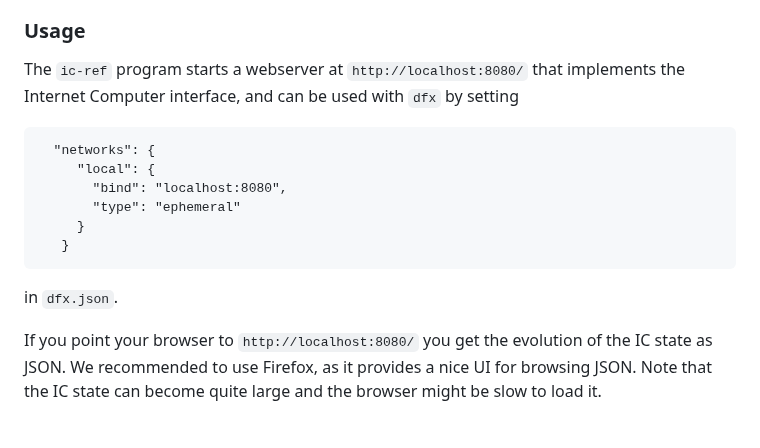
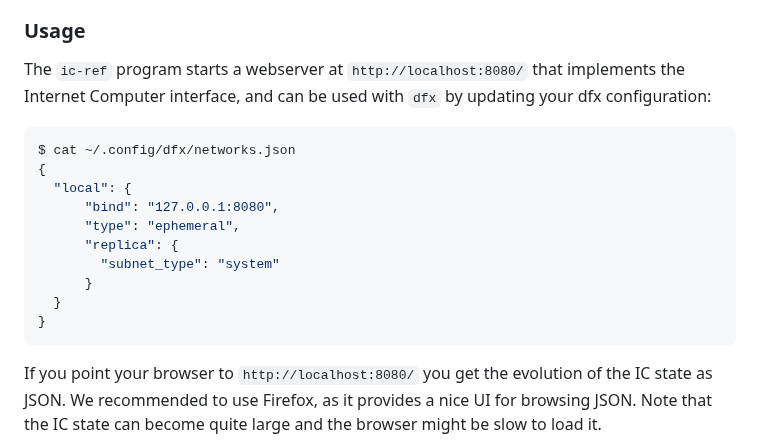
Before and after one commit to dfinity/ic-hs, a Markdown page: README.md, the part around the change. Rendered like a GitHub page.

Commit message:
dfx network config

````diff
--- a/README.md
+++ b/README.md
@@ -111,16 +111,19 @@ To achieve these goals, the following design decisions are made:
 ### Usage
 
 The `ic-ref` program starts a webserver at `http://localhost:8080/` that implements the
-Internet Computer interface, and can be used with `dfx` by setting
+Internet Computer interface, and can be used with `dfx` by updating your dfx configuration:
+```console
+$ cat ~/.config/dfx/networks.json
+{
+  "local": {
+      "bind": "127.0.0.1:8080",
+      "type": "ephemeral",
+      "replica": {
+        "subnet_type": "system"
+      }
+  }
+}
 ```
-  "networks": {
-     "local": {
-       "bind": "localhost:8080",
-       "type": "ephemeral"
-     }
-   }
-```
-in `dfx.json`.
 
 If you point your browser to `http://localhost:8080/` you get the evolution of
 the IC state as JSON. We recommended to use Firefox, as it provides a nice UI for
````
